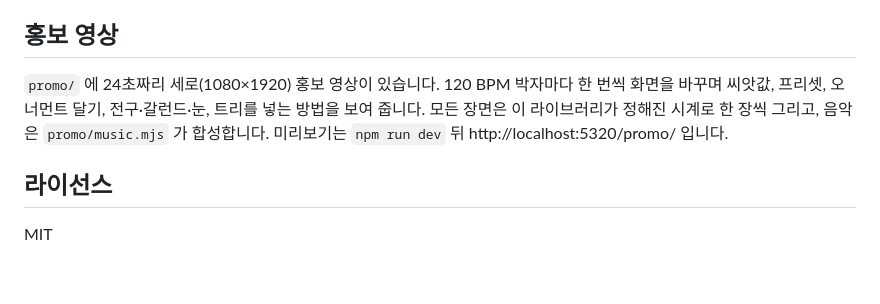
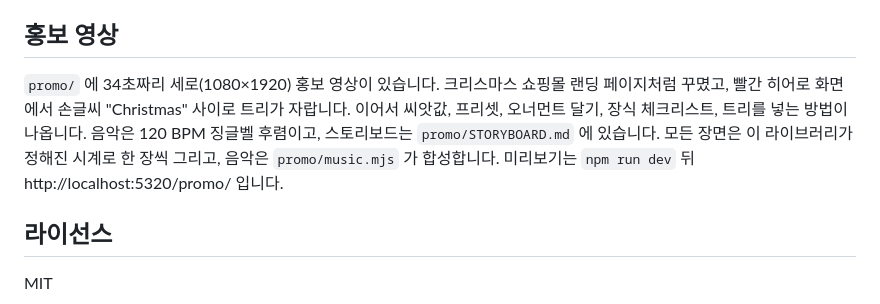
Before and after one commit to gykim80/xmas-tree-kit, a Markdown page: README.ko.md, the part around the change. GitHub-like rendering; blank space fills up the shorter version.

```diff
--- a/README.ko.md
+++ b/README.ko.md
@@ -318,7 +318,7 @@ npm run promo        # 세로 홍보 영상을 promo/out/ 에 렌더링 (ffmpeg
 
 ## 홍보 영상
 
-`promo/` 에 24초짜리 세로(1080×1920) 홍보 영상이 있습니다. 120 BPM 박자마다 한 번씩 화면을 바꾸며 씨앗값, 프리셋, 오너먼트 달기, 전구·갈런드·눈, 트리를 넣는 방법을 보여 줍니다. 모든 장면은 이 라이브러리가 정해진 시계로 한 장씩 그리고, 음악은 `promo/music.mjs` 가 합성합니다. 미리보기는 `npm run dev` 뒤 http://localhost:5320/promo/ 입니다.
+`promo/` 에 34초짜리 세로(1080×1920) 홍보 영상이 있습니다. 크리스마스 쇼핑몰 랜딩 페이지처럼 꾸몄고, 빨간 히어로 화면에서 손글씨 "Christmas" 사이로 트리가 자랍니다. 이어서 씨앗값, 프리셋, 오너먼트 달기, 장식 체크리스트, 트리를 넣는 방법이 나옵니다. 음악은 120 BPM 징글벨 후렴이고, 스토리보드는 `promo/STORYBOARD.md` 에 있습니다. 모든 장면은 이 라이브러리가 정해진 시계로 한 장씩 그리고, 음악은 `promo/music.mjs` 가 합성합니다. 미리보기는 `npm run dev` 뒤 http://localhost:5320/promo/ 입니다.
 
 ## 라이선스
 
```
Also changed, not shown: README.md (+2 -2 lines), docs/promo-still.jpg.
